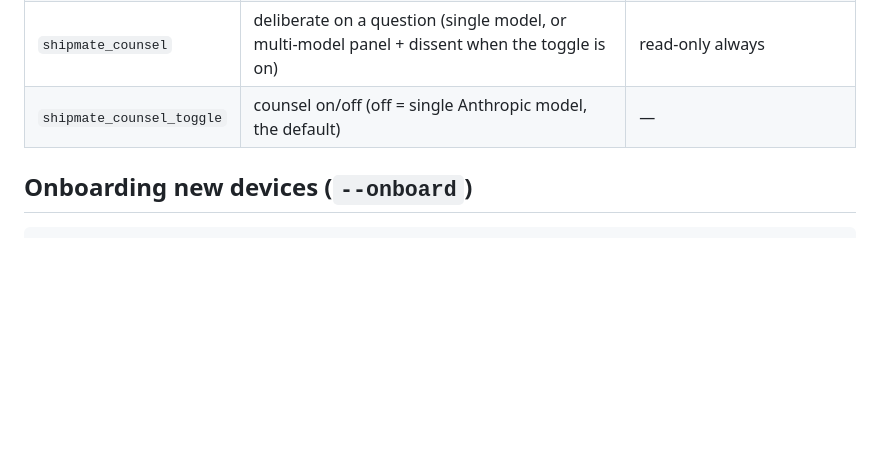
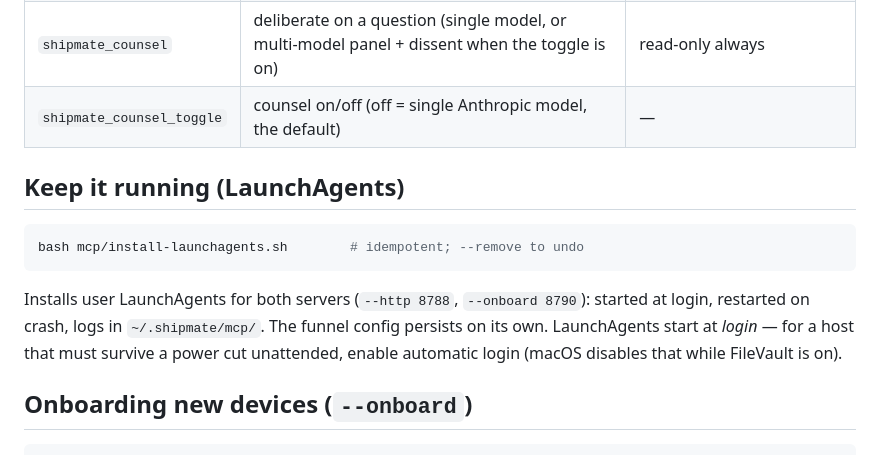
Before and after one commit to dapinitial/shipmate, a Markdown page: mcp/README.md, the part around the change. Rendered like a GitHub page; blank space fills up the shorter version.

Commit message:
Docs: LaunchAgent install in mcp/README

````diff
--- a/mcp/README.md
+++ b/mcp/README.md
@@ -45,6 +45,17 @@ OAuth are the production path — this is the experiment path.
 | `shipmate_counsel` | deliberate on a question (single model, or multi-model panel + dissent when the toggle is on) | read-only always |
 | `shipmate_counsel_toggle` | counsel on/off (off = single Anthropic model, the default) | — |
 
+## Keep it running (LaunchAgents)
+
+```bash
+bash mcp/install-launchagents.sh        # idempotent; --remove to undo
+```
+
+Installs user LaunchAgents for both servers (`--http 8788`, `--onboard 8790`): started at
+login, restarted on crash, logs in `~/.shipmate/mcp/`. The funnel config persists on its own.
+LaunchAgents start at *login* — for a host that must survive a power cut unattended, enable
+automatic login (macOS disables that while FileVault is on).
+
 ## Onboarding new devices (`--onboard`)
 
 ```bash
````
